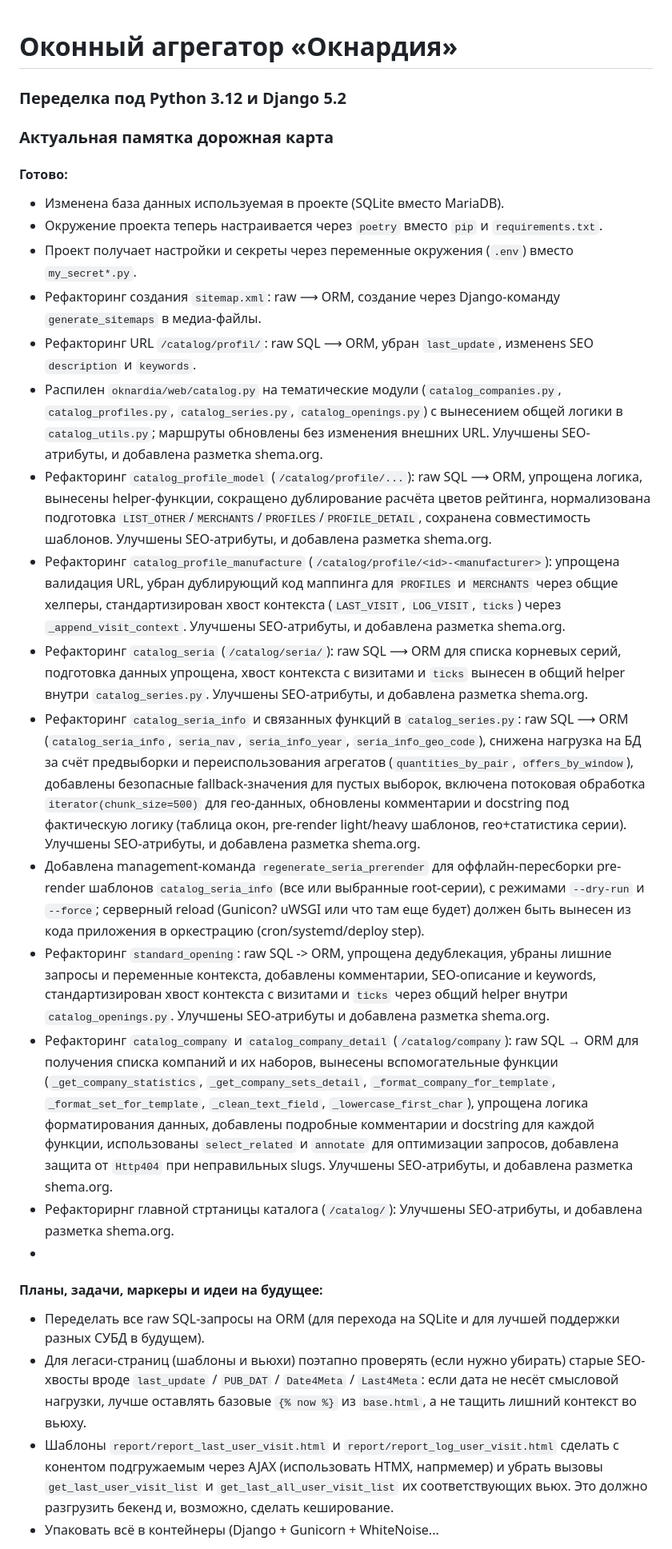
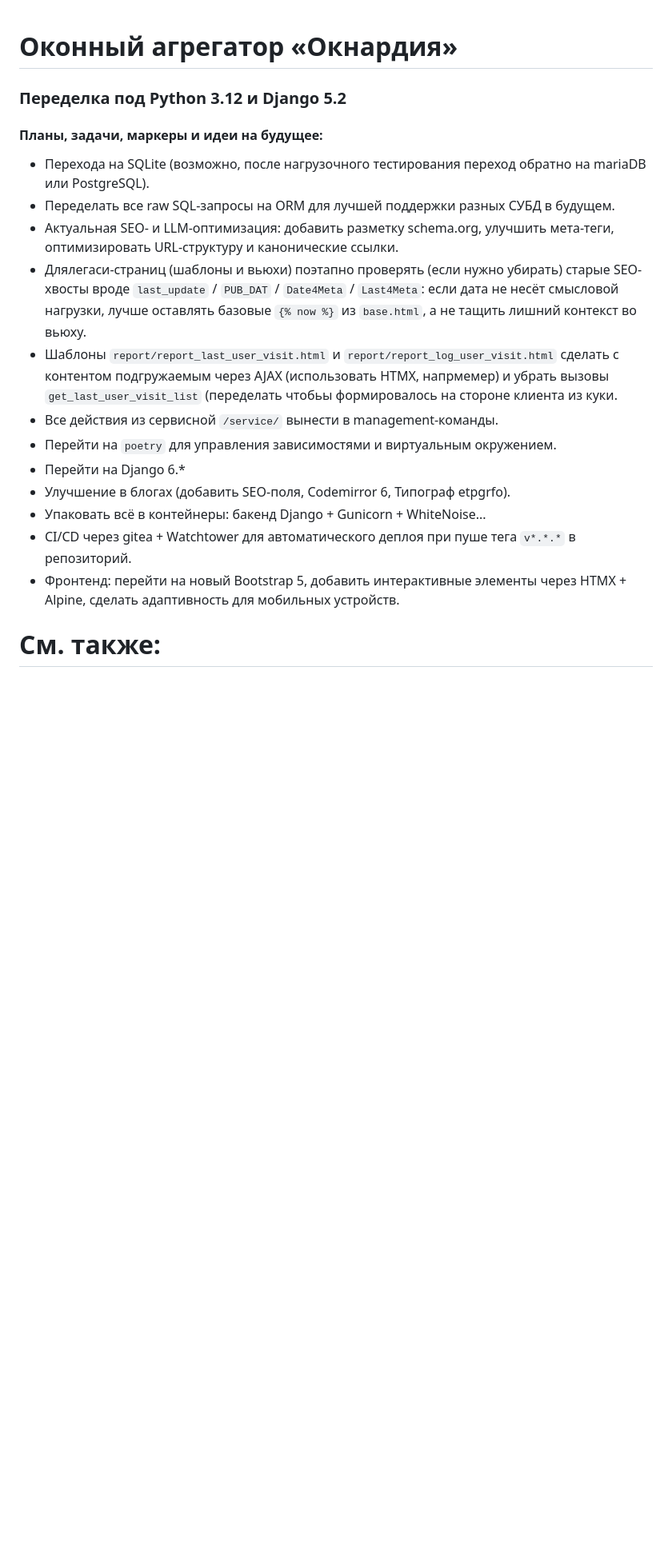
Before and after one commit to erjemin/2022_oknardia, a Markdown page: README.md, the part around one of its changes. Shown at 80% size. Drawn GitHub-style; blank space fills up the shorter version.

Commit message:
minor: Роадмап вынесен в отдельный файл.

```diff
--- a/README.md
+++ b/README.md
@@ -1,32 +1,22 @@
 # Оконный агрегатор «Окнардия»
+
 ### Переделка под Python 3.12 и Django 5.2
-
-### Актуальная памятка дорожная карта
-
-#### Готово:
-
-* Изменена база данных используемая в проекте (SQLite вместо MariaDB).
-* Окружение проекта теперь настраивается через `poetry` вместо `pip` и `requirements.txt`.
-* Проект получает настройки и секреты через переменные окружения (`.env`) вместо `my_secret*.py`.
-* Рефакторинг создания `sitemap.xml`: raw ⟶ ORM, создание через Django-команду `generate_sitemaps` в медиа-файлы.
-* Рефакторинг URL `/catalog/profil/`: raw SQL ⟶ ORM, убран `last_update`, измененs SEO `description` и `keywords`.
-* Распилен `oknardia/web/catalog.py` на тематические модули (`catalog_companies.py`, `catalog_profiles.py`, `catalog_series.py`, `catalog_openings.py`) с вынесением общей логики в `catalog_utils.py`; маршруты обновлены без изменения внешних URL. Улучшены SEO-атрибуты, и добавлена разметка shema.org.
-* Рефакторинг `catalog_profile_model` (`/catalog/profile/...`): raw SQL ⟶ ORM, упрощена логика, вынесены helper-функции, сокращено дублирование расчёта цветов рейтинга, нормализована подготовка `LIST_OTHER`/`MERCHANTS`/`PROFILES`/`PROFILE_DETAIL`, сохранена совместимость шаблонов. Улучшены SEO-атрибуты, и добавлена разметка shema.org.
-* Рефакторинг `catalog_profile_manufacture` (`/catalog/profile/<id>-<manufacturer>`): упрощена валидация URL, убран дублирующий код маппинга для `PROFILES` и `MERCHANTS` через общие хелперы, стандартизирован хвост контекста (`LAST_VISIT`, `LOG_VISIT`, `ticks`) через `_append_visit_context`. Улучшены SEO-атрибуты, и добавлена разметка shema.org.
-* Рефакторинг `catalog_seria` (`/catalog/seria/`): raw SQL ⟶ ORM для списка корневых серий, подготовка данных упрощена, хвост контекста с визитами и `ticks` вынесен в общий helper внутри `catalog_series.py`. Улучшены SEO-атрибуты, и добавлена разметка shema.org.
-* Рефакторинг `catalog_seria_info` и связанных функций в `catalog_series.py`: raw SQL ⟶ ORM (`catalog_seria_info`, `seria_nav`, `seria_info_year`, `seria_info_geo_code`), снижена нагрузка на БД за счёт предвыборки и переиспользования агрегатов (`quantities_by_pair`, `offers_by_window`), добавлены безопасные fallback-значения для пустых выборок, включена потоковая обработка `iterator(chunk_size=500)` для гео-данных, обновлены комментарии и docstring под фактическую логику (таблица окон, pre-render light/heavy шаблонов, гео+статистика серии). Улучшены SEO-атрибуты, и добавлена разметка shema.org.
-* Добавлена management-команда `regenerate_seria_prerender` для оффлайн-пересборки pre-render шаблонов `catalog_seria_info` (все или выбранные root-серии), с режимами `--dry-run` и `--force`; серверный reload (Gunicon? uWSGI или что там еще будет) должен быть вынесен из кода приложения в оркестрацию (cron/systemd/deploy step).
-* Рефакторинг `standard_opening`: raw SQL -> ORM, упрощена дедублекация, убраны лишние запросы и переменные контекста, добавлены комментарии, SEO-описание и keywords, стандартизирован хвост контекста с визитами и `ticks` через общий helper внутри `catalog_openings.py`. Улучшены SEO-атрибуты и добавлена разметка shema.org.
-* Рефакторинг `catalog_company` и `catalog_company_detail` (`/catalog/company`): raw SQL → ORM для получения списка компаний и их наборов, вынесены вспомогательные функции (`_get_company_statistics`, `_get_company_sets_detail`, `_format_company_for_template`, `_format_set_for_template`, `_clean_text_field`, `_lowercase_first_char`), упрощена логика форматирования данных, добавлены подробные комментарии и docstring для каждой функции, использованы `select_related` и `annotate` для оптимизации запросов, добавлена защита от `Http404` при неправильных slugs. Улучшены SEO-атрибуты, и добавлена разметка shema.org.
-* Рефакторирнг главной стртаницы каталога (`/catalog/`): Улучшены SEO-атрибуты, и добавлена разметка shema.org.
-*
 
 #### Планы, задачи, маркеры и идеи на будущее:
 
-* Переделать все raw SQL-запросы на ORM (для перехода на SQLite и для лучшей поддержки разных СУБД в будущем).
-* Для легаси-страниц (шаблоны и вьюхи) поэтапно проверять (если нужно убирать) старые SEO-хвосты вроде `last_update` / `PUB_DAT` / `Date4Meta` / `Last4Meta`: если дата не несёт смысловой нагрузки, лучше оставлять базовые `{% now %}` из `base.html`, а не тащить лишний контекст во вьюху.
-* Шаблоны `report/report_last_user_visit.html` и `report/report_log_user_visit.html` сделать с конентом
-  подгружаемым через AJAX (использовать HTMX, напрмемер) и убрать вызовы `get_last_user_visit_list` и `get_last_all_user_visit_list` их соответствующих вьюх. Это должно разгрузить бекенд и, возможно, сделать кеширование.
-* Упаковать всё в контейнеры (Django + Gunicorn + WhiteNoise...
+* Перехода на SQLite (возможно, после нагрузочного тестирования переход обратно на mariaDB или PostgreSQL).
+* Переделать все raw SQL-запросы на ORM для лучшей поддержки разных СУБД в будущем.
+* Актуальная SEO- и LLM-оптимизация: добавить разметку schema.org, улучшить мета-теги, оптимизировать URL-структуру и канонические ссылки.
+* Длялегаси-страниц (шаблоны и вьюхи) поэтапно проверять (если нужно убирать) старые SEO-хвосты вроде `last_update` / `PUB_DAT` / `Date4Meta` / `Last4Meta`: если дата не несёт смысловой нагрузки, лучше оставлять базовые `{% now %}` из `base.html`, а не тащить лишний контекст во вьюху.
+* Шаблоны `report/report_last_user_visit.html` и `report/report_log_user_visit.html` сделать с контентом
+  подгружаемым через AJAX (использовать HTMX, напрмемер) и убрать вызовы `get_last_user_visit_list` (переделать  чтобьы формировалось на стороне клиента из куки.
+* Все действия из сервисной `/service/` вынести в management-команды.
+* Перейти на `poetry` для управления зависимостями и виртуальным окружением.
+* Перейти на Django 6.*
+* Улучшение в блогах (добавить SEO-поля, Codemirror 6, Типограф etpgrfо).
+* Упаковать всё в контейнеры: бакенд Django + Gunicorn + WhiteNoise...
+* CI/CD через gitea + Watchtower для автоматического деплоя при пуше тега `v*.*.*` в репозиторий.
+* Фронтенд: перейти на новый Bootstrap 5, добавить интерактивные элементы через HTMX + Alpine, сделать адаптивность для мобильных устройств.
 
+# См. также:
 
```
Also changed, not shown: other parts of README.md (+2 -3 lines), ROADMAP.md (added, +21 -0 lines).
